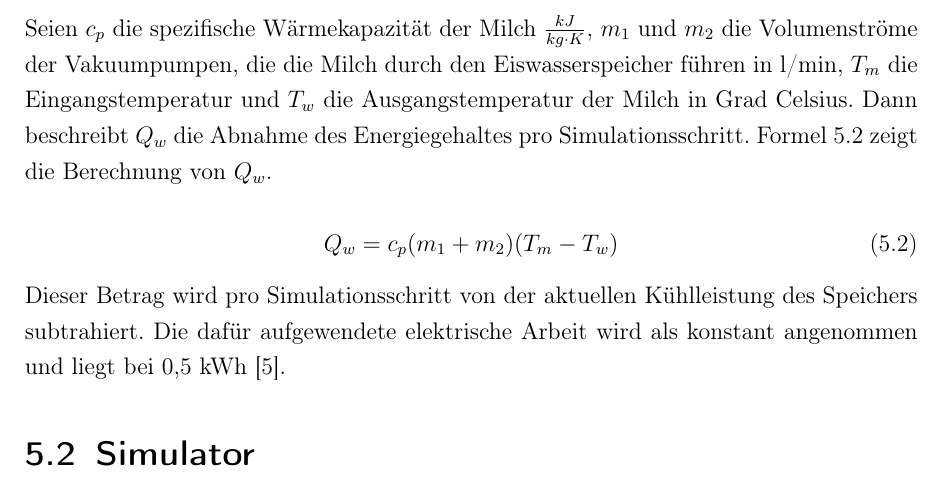
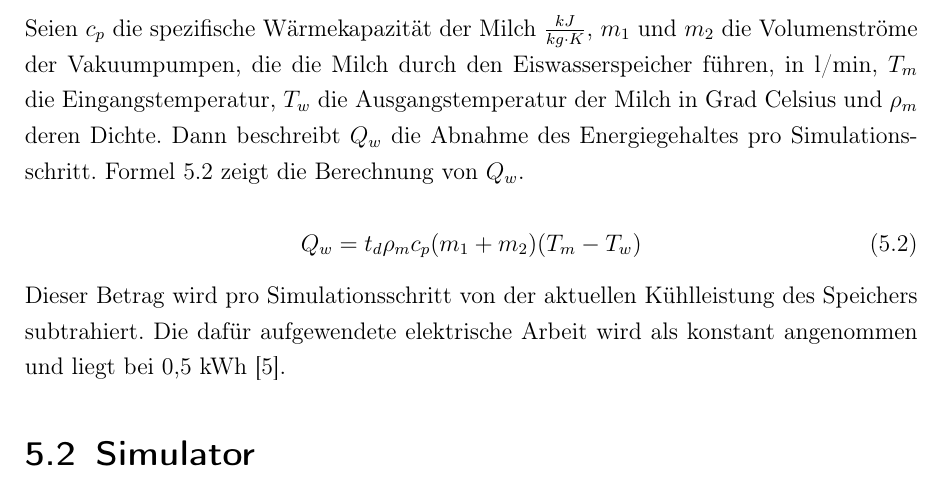
Before and after one commit to finkformatics/EiswasserspeicherDoku, a LaTeX document (Dokumentation.tex, which reads software.tex): part of page 12 of 19, cut so that both start at the same text. Compiled offline with pdfLaTeX.

Commit message:
Formel fix

```diff
--- a/software.tex
+++ b/software.tex
@@ -20,10 +20,10 @@ Das Ergebnis dieser Berechnung wird in jedem Simulationsschritt zum aktuellen En
 \subsection{Kühlen}
 Wenn die Kreiselpumpe angeschaltet ist, wird das Eiswasser umgewälzt und somit die Milch gekühlt. Auch dieser Prozess soll von außen gestartet und gestoppt werden können.
 
-Seien $ c_p $ die spezifische Wärmekapazität der Milch $ \frac{kJ}{kg \cdot K} $, $ m_1 $ und $ m_2 $ die Volumenströme der Vakuumpumpen, die die Milch durch den Eiswasserspeicher führen in l/min, $ T_m $ die Eingangstemperatur und $ T_w $ die Ausgangstemperatur der Milch in Grad Celsius. Dann beschreibt $ Q_w $ die Abnahme des Energiegehaltes pro Simulationsschritt. Formel \ref{eq:q_w} zeigt die Berechnung von $ Q_w $.
+Seien $ c_p $ die spezifische Wärmekapazität der Milch $ \frac{kJ}{kg \cdot K} $, $ m_1 $ und $ m_2 $ die Volumenströme der Vakuumpumpen, die die Milch durch den Eiswasserspeicher führen, in l/min, $ T_m $ die Eingangstemperatur, $ T_w $ die Ausgangstemperatur der Milch in Grad Celsius und $ \rho_m $ deren Dichte. Dann beschreibt $ Q_w $ die Abnahme des Energiegehaltes pro Simulationsschritt. Formel \ref{eq:q_w} zeigt die Berechnung von $ Q_w $.
 
 \begin{equation}\label{eq:q_w}
-Q_w = c_p (m_1 + m_2) (T_m - T_w)
+Q_w = t_d \rho_m c_p (m_1 + m_2) (T_m - T_w)
 \end{equation}
 
 Dieser Betrag wird pro Simulationsschritt von der aktuellen Kühlleistung des Speichers subtrahiert. Die dafür aufgewendete elektrische Arbeit wird als konstant angenommen und liegt bei 0,5 kWh \cite{kusow}.
```
Also changed, not shown: Dokumentation.pdf.
